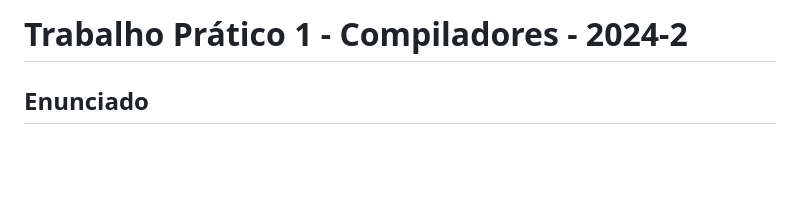
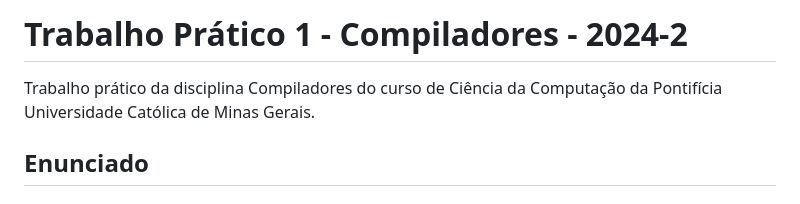
Before and after one commit to Henriquemcc/Trabalho_Pratico_1_-_Compiladores_-_2024-2, a Markdown page: README.md, the part around the change. Rendered like a GitHub page; blank space fills up the shorter version.

```diff
--- a/README.md
+++ b/README.md
@@ -1,4 +1,6 @@
-#  Trabalho Prático 1 - Compiladores - 2024-2
+# Trabalho Prático 1 - Compiladores - 2024-2
+
+Trabalho prático da disciplina Compiladores do curso de Ciência da Computação da Pontifícia Universidade Católica de Minas Gerais.
 
 ## Enunciado
 
```
